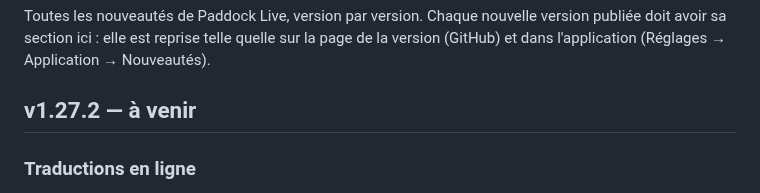
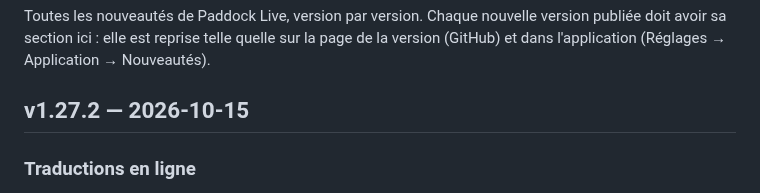
Before and after one commit to benjamin-ct/F1_Dash, a Markdown page: CHANGELOG.md, the part around the change. Drawn GitHub-style.

Commit message:
Publication de la v1.27.2
Co-Authored-By: Claude Opus 5.5 <noreply@anthropic.com>
Claude-Session: https://claude.ai/code/session_01WgEz3ZSgjwLPy4E2f6uwb7

```diff
--- a/CHANGELOG.md
+++ b/CHANGELOG.md
@@ -4,7 +4,7 @@ Toutes les nouveautés de Paddock Live, version par version. Chaque nouvelle ver
 sa section ici : elle est reprise telle quelle sur la page de la version (GitHub) et dans
 l'application (Réglages → Application → Nouveautés).
 
-## v1.27.2 — à venir
+## v1.27.2 — 2026-10-15
 
 ### Traductions en ligne
 - **Les traductions passent maintenant par le serveur Paddock Live** (actualités, radios d'équipe, documents FIA) : plus aucun modèle de traduction à faire tourner sur l'ordinateur ou le téléphone, et chaque texte n'est traduit qu'une fois pour tous les utilisateurs, donc souvent instantanément.
```
